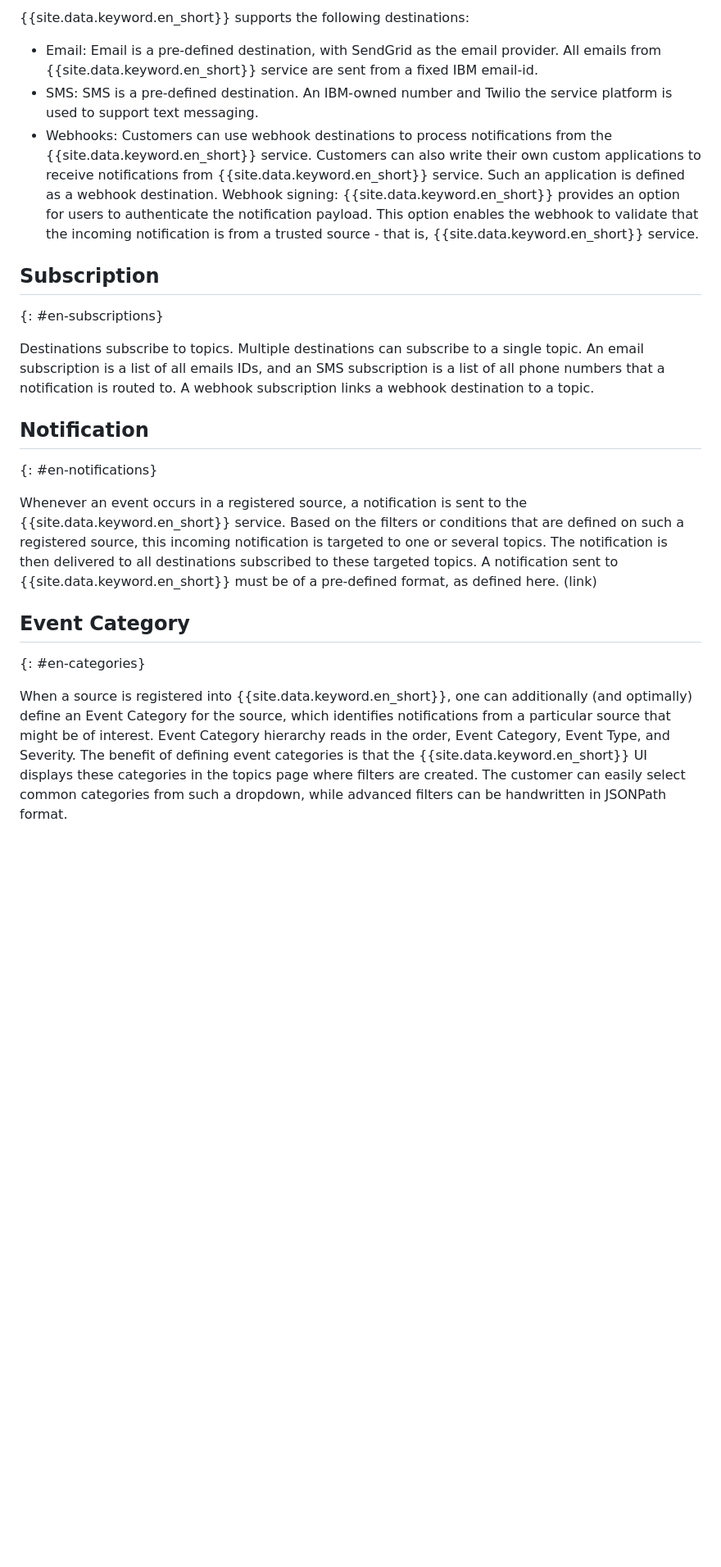
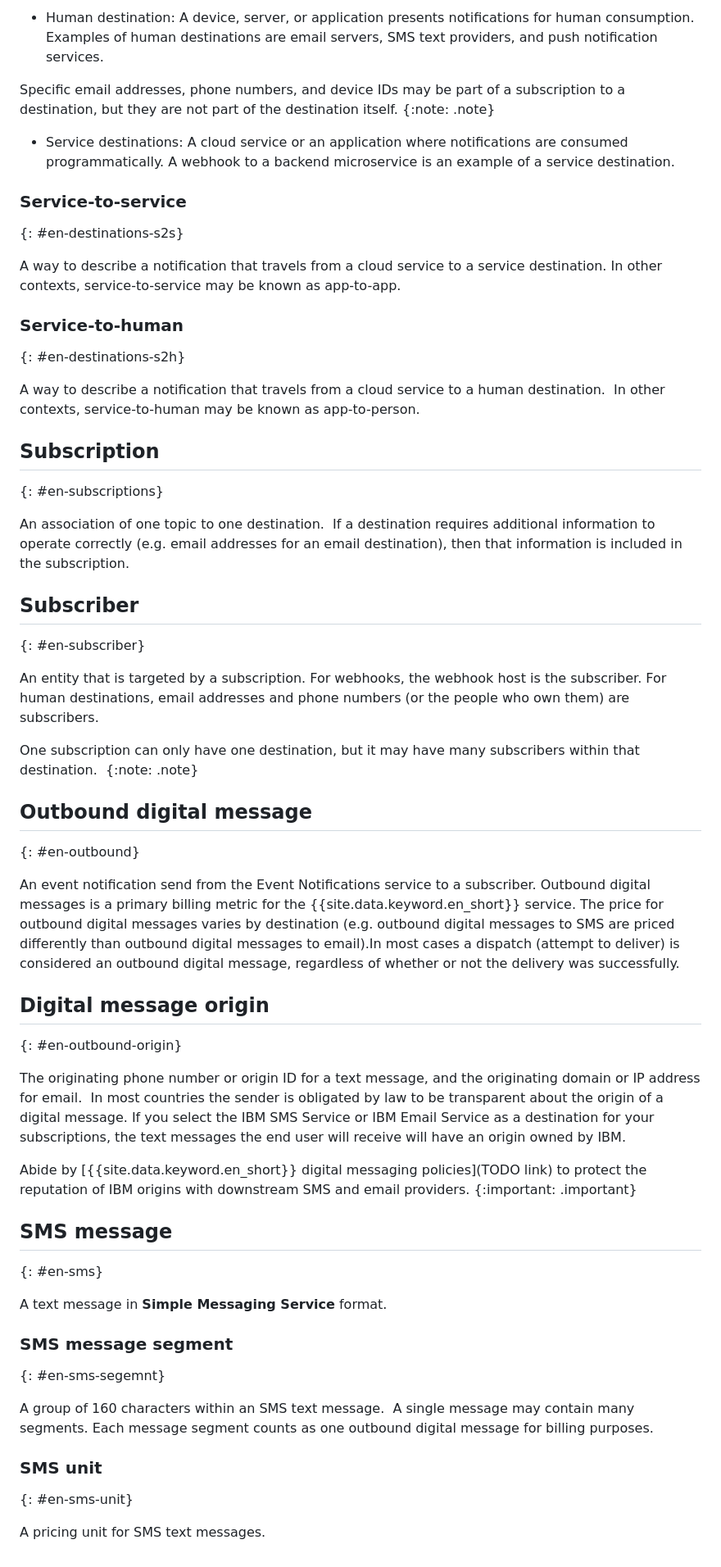
Before and after one commit to ibm-cloud-docs/event-notifications, a Markdown page: en-concepts.md, the part around one of its changes. Shown at 82% size. Drawn GitHub-style; blank space fills up the shorter version.

```diff
--- a/en-concepts.md
+++ b/en-concepts.md
@@ -64,24 +70,57 @@ Destinations represent locations to which notifications are to be delivered. Des
 
-{{site.data.keyword.en_short}} supports the following destinations:
-   - Email: Email is a pre-defined destination, with SendGrid as the email provider. All emails from {{site.data.keyword.en_short}} service are sent from a fixed IBM email-id.
-   - SMS: SMS is a pre-defined destination. An IBM-owned number and Twilio the service platform is used to support text messaging.
-   - Webhooks: Customers can use webhook destinations to process notifications from the {{site.data.keyword.en_short}} service. Customers can also write their own custom applications to receive notifications from {{site.data.keyword.en_short}} service. Such an application is defined as a webhook destination.
-   Webhook signing: {{site.data.keyword.en_short}} provides an option for users to authenticate the notification payload. This option enables the webhook to validate that the incoming notification is from a trusted source - that is, {{site.data.keyword.en_short}} service.
+   - Human destination: A device, server, or application presents notifications for human consumption.  Examples of human destinations are email servers, SMS text providers, and push notification services.
+
+   Specific email addresses, phone numbers, and device IDs may be part of a subscription to a destination, but they are not part of the destination itself.
+   {:note: .note}
+   - Service destinations: A cloud service or an application where notifications are consumed programmatically. A webhook to a backend microservice is an example of a service destination.
+
+### Service-to-service
+{: #en-destinations-s2s}
+
+A way to describe a notification that travels from a cloud service to a service destination. In other contexts, service-to-service may be known as app-to-app.
+
+### Service-to-human
+{: #en-destinations-s2h}
+
+A way to describe a notification that travels from a cloud service to a human destination.  In other contexts, service-to-human may be known as app-to-person.
 
 ## Subscription
 {: #en-subscriptions}
 
-Destinations subscribe to topics. Multiple destinations can subscribe to a single topic.
-An email subscription is a list of all emails IDs, and an SMS subscription is a list of all phone numbers that a notification is routed to. A webhook subscription links a webhook destination to a topic.
+An association of one topic to one destination.  If a destination requires additional information to operate correctly (e.g. email addresses for an email destination), then that information is included in the subscription.
 
+## Subscriber
+{: #en-subscriber}
 
-## Notification
-{: #en-notifications}
+An entity that is targeted by a subscription. For webhooks, the webhook host is the subscriber. For human destinations, email addresses and phone numbers (or the people who own them) are subscribers.
 
-Whenever an event occurs in a registered source, a notification is sent to the {{site.data.keyword.en_short}} service. Based on the filters or conditions that are defined on such a registered source, this incoming notification is targeted to one or several topics. The notification is then delivered to all destinations subscribed to these targeted topics. A notification sent to {{site.data.keyword.en_short}} must be of a pre-defined format, as defined here. (link)
+One subscription can only have one destination, but it may have many subscribers within that destination.
+{:note: .note}
 
-## Event Category
-{: #en-categories}
+## Outbound digital message
+{: #en-outbound}
 
-When a source is registered into {{site.data.keyword.en_short}}, one can additionally (and optimally) define an Event Category for the source, which identifies notifications from a particular source that might be of interest. Event Category hierarchy reads in the order, Event Category, Event Type, and Severity.
-The benefit of defining event categories is that the {{site.data.keyword.en_short}} UI displays these categories in the <wintitle>topics </wintitle> page where filters are created. The customer can easily select common categories from such a dropdown, while advanced filters can be handwritten in JSONPath format.
+An event notification send from the Event Notifications service to a subscriber. Outbound digital messages is a primary billing metric for the {{site.data.keyword.en_short}} service. The price for outbound digital messages varies by destination (e.g. outbound digital messages to SMS are priced differently than outbound digital messages to email).In most cases a dispatch (attempt to deliver) is considered an outbound digital message, regardless of whether or not the delivery was successfully.
+
+## Digital message origin
+{: #en-outbound-origin}
+
+The originating phone number or origin ID for a text message, and the originating domain or IP address for email.  In most countries the sender is obligated by law to be transparent about the origin of a digital message. If you select the IBM SMS Service or IBM Email Service as a destination for your subscriptions, the text messages the end user will receive will have an origin owned by IBM.
+
+Abide by [{{site.data.keyword.en_short}} digital messaging policies](TODO link) to protect the reputation of IBM origins with downstream SMS and email providers.
+{:important: .important}
+
+## SMS message
+{: #en-sms}
+
+A text message in **Simple Messaging Service** format.
+
+### SMS message segment
+{: #en-sms-segemnt}
+
+A group of 160 characters within an SMS text message.  A single message may contain many segments. Each message segment counts as one outbound digital message for billing purposes.
+
+### SMS unit
+{: #en-sms-unit}
+
+A pricing unit for SMS text messages.
```
Also changed, not shown: other parts of en-concepts.md (+31 -25 lines), en-about.md (+4 -6 lines), en-reln-model.md (added, +46 -0 lines), images/en-overview1.png (added), images/en-schema.png, 1 other file.
